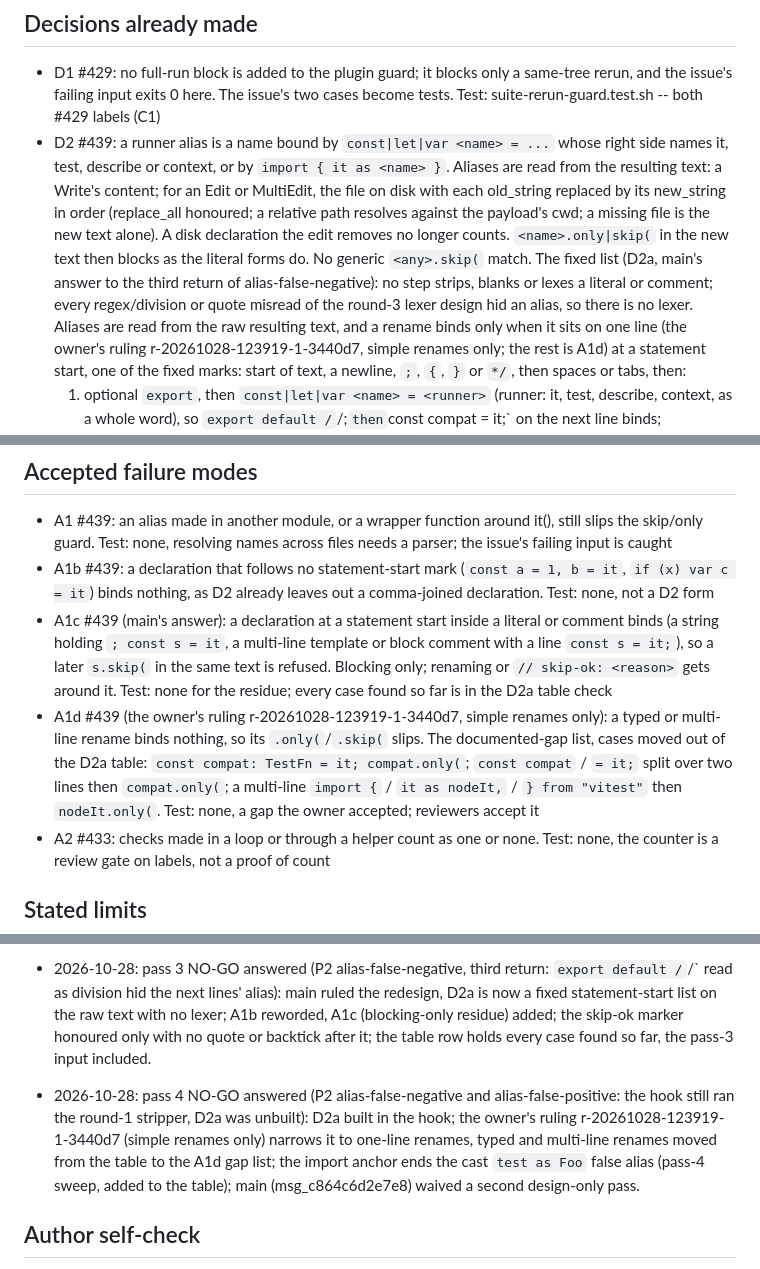
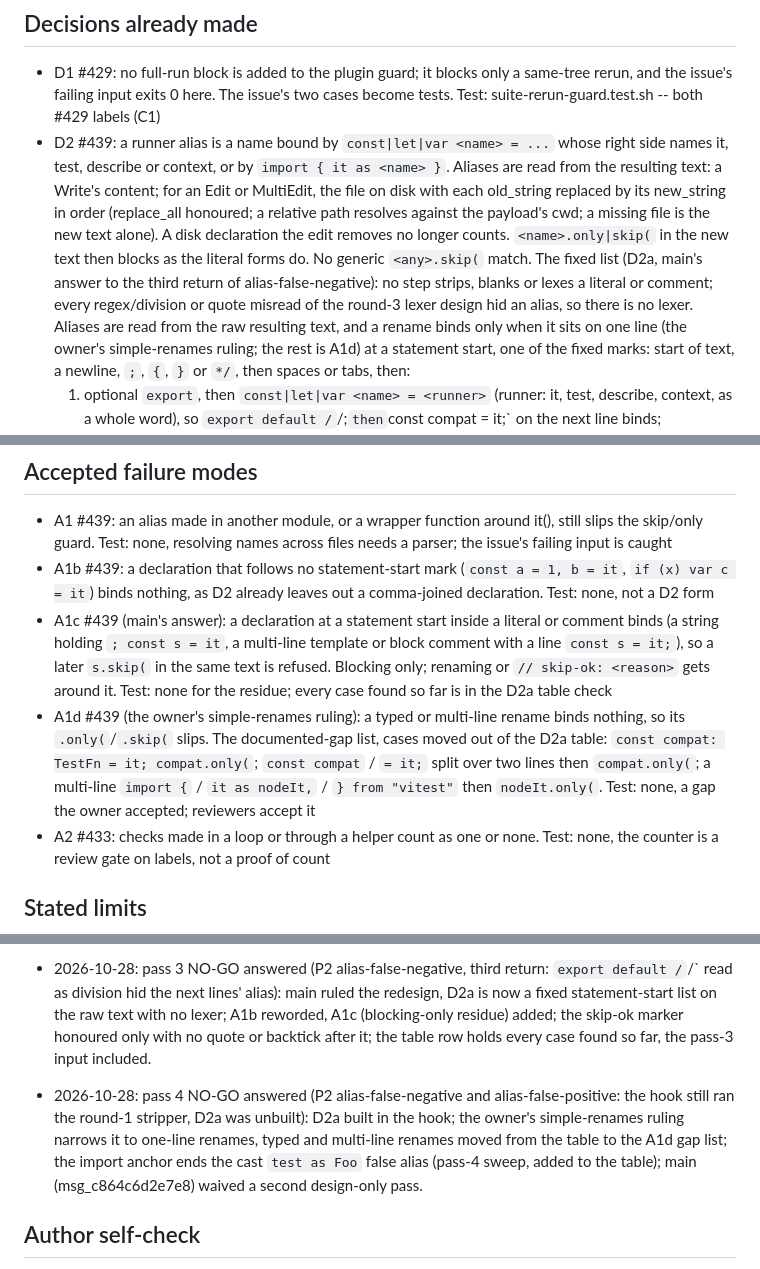
Before and after one commit to pushprove-max/Commandeck, a Markdown page: .claude/plans/plugin-open-7-2026-10-28.md, 3 parts joined by grey strips. Rendered like a GitHub page.

Commit message:
docs(plans): plugin-open-7 plan names the ruling in plain words, not its id

```diff
--- a/.claude/plans/plugin-open-7-2026-10-28.md
+++ b/.claude/plans/plugin-open-7-2026-10-28.md
@@ -34,7 +34,7 @@ The seven issues are what is open on the plugin and the order is to build all of
 - D1 #429: no full-run block is added to the plugin guard; it blocks only a same-tree rerun, and the issue's failing input exits 0 here. The issue's two cases become tests.
   Test: suite-rerun-guard.test.sh -- both #429 labels (C1)
 - D2 #439: a runner alias is a name bound by `const|let|var <name> = ...` whose right side names it, test, describe or context, or by `import { it as <name> }`. Aliases are read from the resulting text: a Write's content; for an Edit or MultiEdit, the file on disk with each old_string replaced by its new_string in order (replace_all honoured; a relative path resolves against the payload's cwd; a missing file is the new text alone). A disk declaration the edit removes no longer counts. `<name>.only|skip(` in the new text then blocks as the literal forms do. No generic `<any>.skip(` match.
-  The fixed list (D2a, main's answer to the third return of alias-false-negative): no step strips, blanks or lexes a literal or comment; every regex/division or quote misread of the round-3 lexer design hid an alias, so there is no lexer. Aliases are read from the raw resulting text, and a rename binds only when it sits on one line (the owner's ruling r-20261028-123919-1-3440d7, simple renames only; the rest is A1d) at a statement start, one of the fixed marks: start of text, a newline, `;`, `{`, `}` or `*/`, then spaces or tabs, then:
+  The fixed list (D2a, main's answer to the third return of alias-false-negative): no step strips, blanks or lexes a literal or comment; every regex/division or quote misread of the round-3 lexer design hid an alias, so there is no lexer. Aliases are read from the raw resulting text, and a rename binds only when it sits on one line (the owner's simple-renames ruling; the rest is A1d) at a statement start, one of the fixed marks: start of text, a newline, `;`, `{`, `}` or `*/`, then spaces or tabs, then:
   1. optional `export`, then `const|let|var <name> = <runner>` (runner: it, test, describe, context, as a whole word), so `export default /`/;` then `const compat = it;` on the next line binds;
   2. `import [type] { ... }` whose brace body, on the same line, holds `<runner> as <name>`; `as` anywhere else (a cast `test as Foo`) binds nothing.
   A declaration quoted or commented mid-line (`"const s = it;"`, `// const a = it;`, `/* const b = test; */`, `/const s = it;/`, `` `import { it as d }` ``) is preceded by a quote, `//`, `/*`, `/` or a backtick, none a statement start, so it binds nothing; no quote, slash or backtick earlier in the text can hide a later declaration, because nothing is ever blanked.
@@ -74,7 +74,7 @@ The seven issues are what is open on the plugin and the order is to build all of
   Test: none, not a D2 form
 - A1c #439 (main's answer): a declaration at a statement start inside a literal or comment binds (a string holding `; const s = it`, a multi-line template or block comment with a line `const s = it;`), so a later `s.skip(` in the same text is refused. Blocking only; renaming or `// skip-ok: <reason>` gets around it.
   Test: none for the residue; every case found so far is in the D2a table check
-- A1d #439 (the owner's ruling r-20261028-123919-1-3440d7, simple renames only): a typed or multi-line rename binds nothing, so its `.only(`/`.skip(` slips. The documented-gap list, cases moved out of the D2a table: `const compat: TestFn = it; compat.only(`; `const compat` / `= it;` split over two lines then `compat.only(`; a multi-line `import {` / `it as nodeIt,` / `} from "vitest"` then `nodeIt.only(`.
+- A1d #439 (the owner's simple-renames ruling): a typed or multi-line rename binds nothing, so its `.only(`/`.skip(` slips. The documented-gap list, cases moved out of the D2a table: `const compat: TestFn = it; compat.only(`; `const compat` / `= it;` split over two lines then `compat.only(`; a multi-line `import {` / `it as nodeIt,` / `} from "vitest"` then `nodeIt.only(`.
   Test: none, a gap the owner accepted; reviewers accept it
 - A2 #433: checks made in a loop or through a helper count as one or none.
   Test: none, the counter is a review gate on labels, not a proof of count
@@ -279,7 +279,7 @@ Merge message: `Closes #N` for each built issue, `Refs #N` for each partial one.
 - 2026-10-28: pass 1 NO-GO answered (P2 #439, alias discovery read comments and strings): D2 reads aliases from code only; a What can go wrong row and a sixth #439 check.
 - 2026-10-28: pass 2 NO-GO answered (alias-false-positive returned, plus alias-false-negative: regex literals were read as code, and a quote in `/"/` blanked a real alias): redesign D2a, one lexer with fixed rules (comments, strings, templates with `${}`, regex by the token before it) is the only code/non-code fence; A1b names its residue; the class sweep added the skip-ok marker read only from a real comment and typed alias declarations; the What can go wrong row "Literal hides or fakes an alias" lists every ordering found so far, one table check covers it.
 - 2026-10-28: pass 3 NO-GO answered (P2 alias-false-negative, third return: `export default /`/` read as division hid the next lines' alias): main ruled the redesign, D2a is now a fixed statement-start list on the raw text with no lexer; A1b reworded, A1c (blocking-only residue) added; the skip-ok marker honoured only with no quote or backtick after it; the table row holds every case found so far, the pass-3 input included.
-- 2026-10-28: pass 4 NO-GO answered (P2 alias-false-negative and alias-false-positive: the hook still ran the round-1 stripper, D2a was unbuilt): D2a built in the hook; the owner's ruling r-20261028-123919-1-3440d7 (simple renames only) narrows it to one-line renames, typed and multi-line renames moved from the table to the A1d gap list; the import anchor ends the cast `test as Foo` false alias (pass-4 sweep, added to the table); main (msg_c864c6d2e7e8) waived a second design-only pass.
+- 2026-10-28: pass 4 NO-GO answered (P2 alias-false-negative and alias-false-positive: the hook still ran the round-1 stripper, D2a was unbuilt): D2a built in the hook; the owner's simple-renames ruling narrows it to one-line renames, typed and multi-line renames moved from the table to the A1d gap list; the import anchor ends the cast `test as Foo` false alias (pass-4 sweep, added to the table); main (msg_c864c6d2e7e8) waived a second design-only pass.
 
 ## Author self-check
 
```
